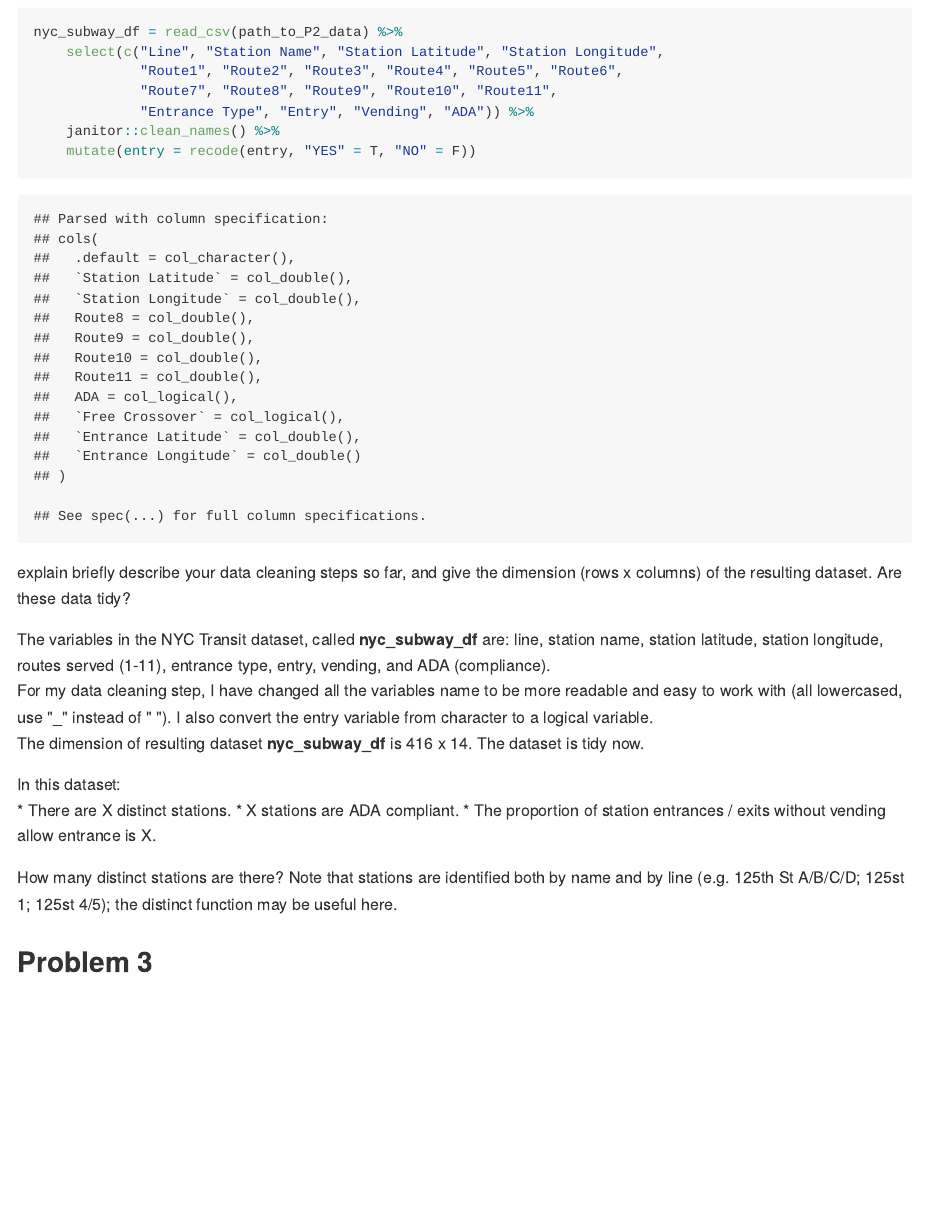
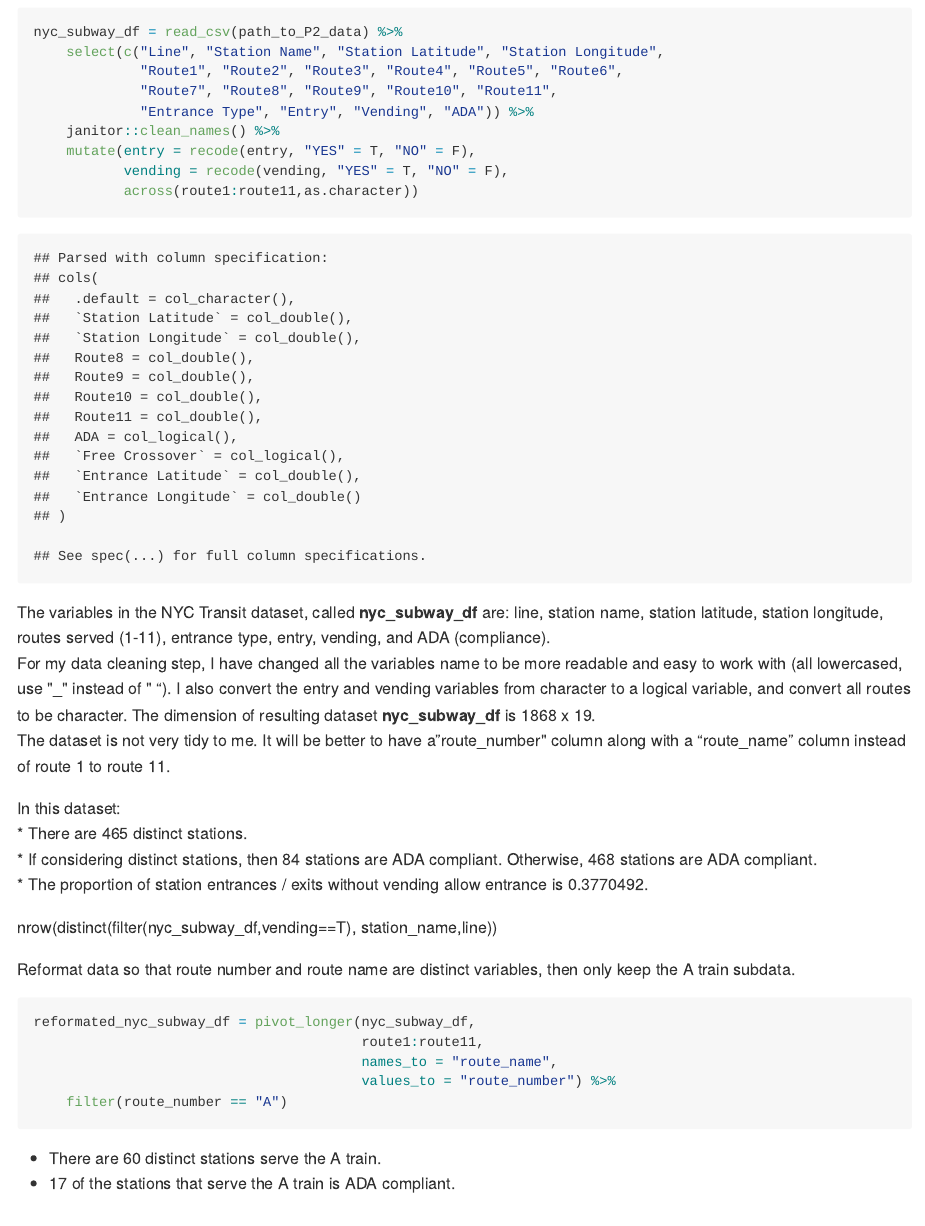
Before and after one commit to iriswangziyi/p8105_hw2_zw2716, an R Markdown document (p8105_hw2_zw2716.Rmd): the page in a window 1100 px wide, from 2300 px down. The pictures show the output file p8105_hw2_zw2716.md that the author committed with the source, drawn offline in the style of GitHub.

Commit message:
6. fix Problem 2

````diff
--- a/p8105_hw2_zw2716.Rmd
+++ b/p8105_hw2_zw2716.Rmd
@@ -99,23 +99,34 @@ nyc_subway_df = read_csv(path_to_P2_data) %>%
              "Route7", "Route8", "Route9", "Route10", "Route11",
              "Entrance Type", "Entry", "Vending", "ADA")) %>%
 	janitor::clean_names() %>%
-    mutate(entry = recode(entry, "YES" = T, "NO" = F))
+    mutate(entry = recode(entry, "YES" = T, "NO" = F),
+           vending = recode(vending, "YES" = T, "NO" = F),
+           across(route1:route11,as.character))
 
 ```
-explain briefly  describe your data cleaning steps so far, and give the dimension (rows x columns) of the resulting dataset. Are these data tidy?
-
 The variables in the NYC Transit dataset, called **nyc_subway_df** are: line, station name, station latitude, station longitude, routes served (1-11), entrance type, entry, vending, and ADA (compliance).
-For my data cleaning step, I have changed all the variables name to be more readable and easy to work with (all lowercased, use "_" instead of " "). I also convert the entry variable from character to a logical variable.
-The dimension of resulting dataset **nyc_subway_df** is `r nrow(trashwheel_df)` x `r ncol(trashwheel_df)`. The dataset is tidy now.
+For my data cleaning step, I have changed all the variables name to be more readable and easy to work with (all lowercased, use "_" instead of " "). I also convert the entry and vending variables from character to a logical variable, and convert all routes to be character.
+The dimension of resulting dataset **nyc_subway_df** is `r nrow(nyc_subway_df)` x `r ncol(nyc_subway_df)`.
+The dataset is not very tidy to me. It will be better to have a "route_number" column along with a "route_name" column instead of route 1 to route 11.
 
 In this dataset:
-* There are X distinct stations.
-* X stations are ADA compliant.
-* The proportion of station entrances / exits without vending allow entrance is X.
+* There are `r nrow(distinct(nyc_subway_df, station_name,line))` distinct stations.
+* If considering distinct stations, then `r nrow(distinct(filter(nyc_subway_df,ada==T), station_name,line))` stations are ADA compliant. Otherwise, `r nrow(filter(nyc_subway_df,ada==T))` stations are ADA compliant.
+* The proportion of station entrances / exits without vending allow entrance is `r nrow(filter(nyc_subway_df,vending == F,entry==T))/nrow(filter(nyc_subway_df,vending == F))`.
 
-How many distinct stations are there? Note that stations are identified both by name and by line (e.g. 125th St A/B/C/D; 125st 1; 125st 4/5); the distinct function may be useful here.
+nrow(distinct(filter(nyc_subway_df,vending==T), station_name,line))
 
-Reformat data so that route number and route name are distinct variables. How many distinct stations serve the A train? Of the stations that serve the A train, how many are ADA compliant?
+Reformat data so that route number and route name are distinct variables, then only keep the A train subdata.
+```{r}
+reformated_nyc_subway_df = pivot_longer(nyc_subway_df,
+                                        route1:route11,
+                                        names_to = "route_name",
+                                        values_to = "route_number") %>%
+    filter(route_number == "A")
+```
+
+* There are `r nrow(distinct(reformated_nyc_subway_df, station_name,line))` distinct stations serve the A train.
+* `r  nrow(distinct(filter(reformated_nyc_subway_df, ada==T), station_name,line))` of the stations that serve the A train is ADA compliant.
 
 
 ## Problem 3
````
Also changed, not shown: p8105_hw2_zw2716.md.
